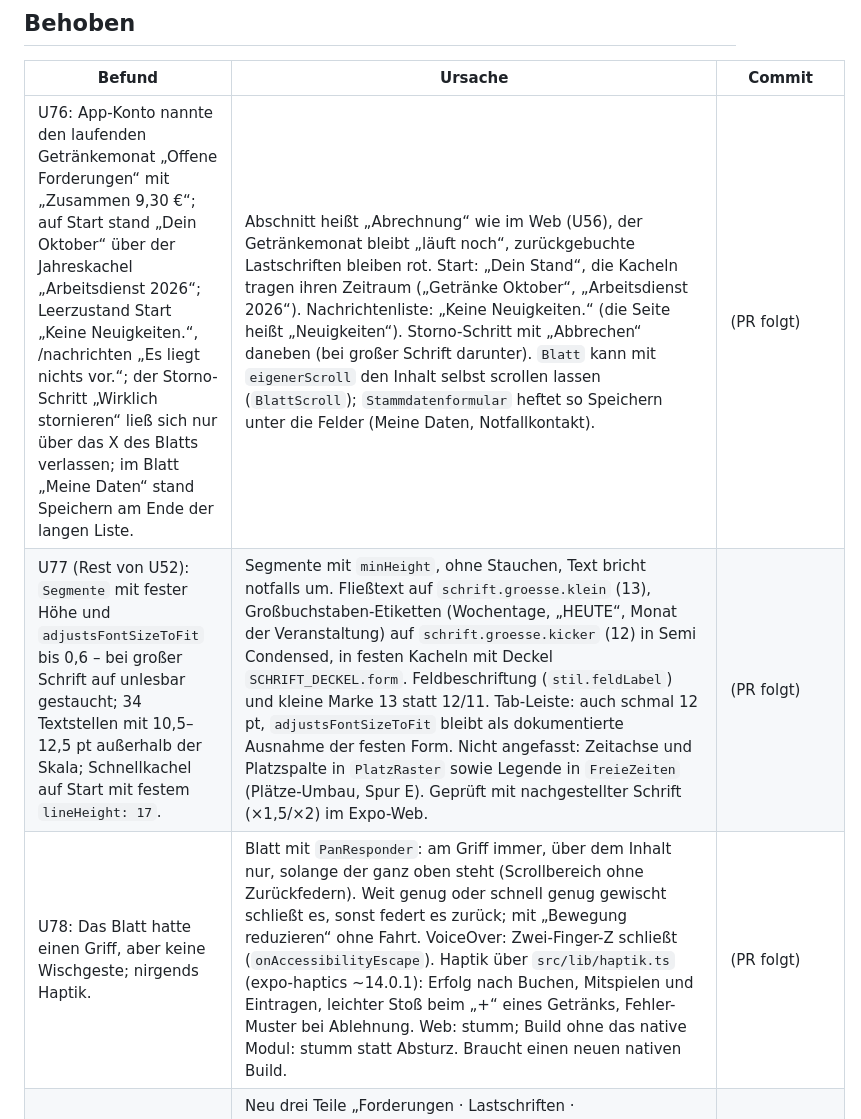
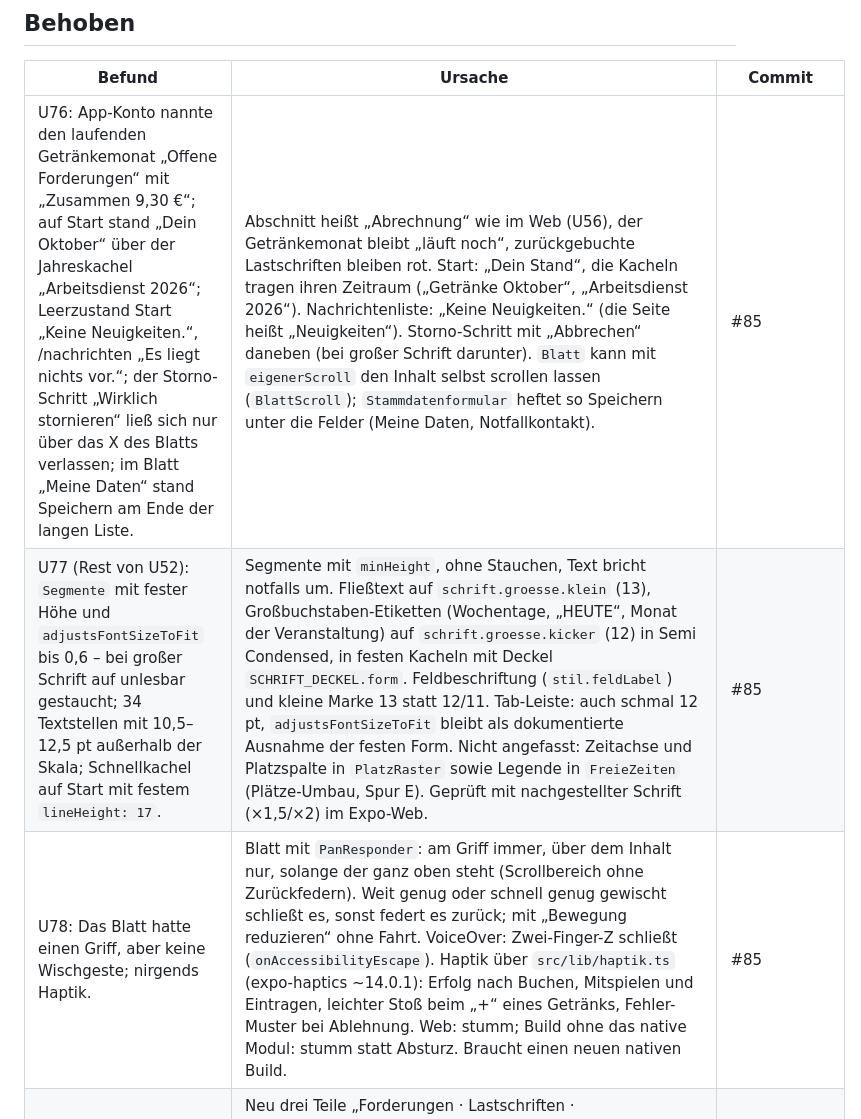
Before and after one commit to dolli17/TCMApp, a Markdown page: docs/testphase-befunde.md, the part around the change. Rendered like a GitHub page.

Commit message:
Befunde: PR-Nummer zu U76–U78
Co-Authored-By: Claude Opus 5.5 (1M context) <noreply@anthropic.com>

```diff
--- a/docs/testphase-befunde.md
+++ b/docs/testphase-befunde.md
@@ -204,9 +204,9 @@ Verdacht, beim Fix klären: Abbuchungstag ist kein Bankarbeitstag (Samstag, 25.1
 
 | Befund | Ursache | Commit |
 |---|---|---|
-| U76: App-Konto nannte den laufenden Getränkemonat „Offene Forderungen“ mit „Zusammen 9,30 €“; auf Start stand „Dein Oktober“ über der Jahreskachel „Arbeitsdienst 2026“; Leerzustand Start „Keine Neuigkeiten.“, /nachrichten „Es liegt nichts vor.“; der Storno-Schritt „Wirklich stornieren“ ließ sich nur über das X des Blatts verlassen; im Blatt „Meine Daten“ stand Speichern am Ende der langen Liste. | Abschnitt heißt „Abrechnung“ wie im Web (U56), der Getränkemonat bleibt „läuft noch“, zurückgebuchte Lastschriften bleiben rot. Start: „Dein Stand“, die Kacheln tragen ihren Zeitraum („Getränke Oktober“, „Arbeitsdienst 2026“). Nachrichtenliste: „Keine Neuigkeiten.“ (die Seite heißt „Neuigkeiten“). Storno-Schritt mit „Abbrechen“ daneben (bei großer Schrift darunter). `Blatt` kann mit `eigenerScroll` den Inhalt selbst scrollen lassen (`BlattScroll`); `Stammdatenformular` heftet so Speichern unter die Felder (Meine Daten, Notfallkontakt). | (PR folgt) |
-| U77 (Rest von U52): `Segmente` mit fester Höhe und `adjustsFontSizeToFit` bis 0,6 – bei großer Schrift auf unlesbar gestaucht; 34 Textstellen mit 10,5–12,5 pt außerhalb der Skala; Schnellkachel auf Start mit festem `lineHeight: 17`. | Segmente mit `minHeight`, ohne Stauchen, Text bricht notfalls um. Fließtext auf `schrift.groesse.klein` (13), Großbuchstaben-Etiketten (Wochentage, „HEUTE“, Monat der Veranstaltung) auf `schrift.groesse.kicker` (12) in Semi Condensed, in festen Kacheln mit Deckel `SCHRIFT_DECKEL.form`. Feldbeschriftung (`stil.feldLabel`) und kleine Marke 13 statt 12/11. Tab-Leiste: auch schmal 12 pt, `adjustsFontSizeToFit` bleibt als dokumentierte Ausnahme der festen Form. Nicht angefasst: Zeitachse und Platzspalte in `PlatzRaster` sowie Legende in `FreieZeiten` (Plätze-Umbau, Spur E). Geprüft mit nachgestellter Schrift (×1,5/×2) im Expo-Web. | (PR folgt) |
-| U78: Das Blatt hatte einen Griff, aber keine Wischgeste; nirgends Haptik. | Blatt mit `PanResponder`: am Griff immer, über dem Inhalt nur, solange der ganz oben steht (Scrollbereich ohne Zurückfedern). Weit genug oder schnell genug gewischt schließt es, sonst federt es zurück; mit „Bewegung reduzieren“ ohne Fahrt. VoiceOver: Zwei-Finger-Z schließt (`onAccessibilityEscape`). Haptik über `src/lib/haptik.ts` (expo-haptics ~14.0.1): Erfolg nach Buchen, Mitspielen und Eintragen, leichter Stoß beim „+“ eines Getränks, Fehler-Muster bei Ablehnung. Web: stumm; Build ohne das native Modul: stumm statt Absturz. Braucht einen neuen nativen Build. | (PR folgt) |
+| U76: App-Konto nannte den laufenden Getränkemonat „Offene Forderungen“ mit „Zusammen 9,30 €“; auf Start stand „Dein Oktober“ über der Jahreskachel „Arbeitsdienst 2026“; Leerzustand Start „Keine Neuigkeiten.“, /nachrichten „Es liegt nichts vor.“; der Storno-Schritt „Wirklich stornieren“ ließ sich nur über das X des Blatts verlassen; im Blatt „Meine Daten“ stand Speichern am Ende der langen Liste. | Abschnitt heißt „Abrechnung“ wie im Web (U56), der Getränkemonat bleibt „läuft noch“, zurückgebuchte Lastschriften bleiben rot. Start: „Dein Stand“, die Kacheln tragen ihren Zeitraum („Getränke Oktober“, „Arbeitsdienst 2026“). Nachrichtenliste: „Keine Neuigkeiten.“ (die Seite heißt „Neuigkeiten“). Storno-Schritt mit „Abbrechen“ daneben (bei großer Schrift darunter). `Blatt` kann mit `eigenerScroll` den Inhalt selbst scrollen lassen (`BlattScroll`); `Stammdatenformular` heftet so Speichern unter die Felder (Meine Daten, Notfallkontakt). | #85 |
+| U77 (Rest von U52): `Segmente` mit fester Höhe und `adjustsFontSizeToFit` bis 0,6 – bei großer Schrift auf unlesbar gestaucht; 34 Textstellen mit 10,5–12,5 pt außerhalb der Skala; Schnellkachel auf Start mit festem `lineHeight: 17`. | Segmente mit `minHeight`, ohne Stauchen, Text bricht notfalls um. Fließtext auf `schrift.groesse.klein` (13), Großbuchstaben-Etiketten (Wochentage, „HEUTE“, Monat der Veranstaltung) auf `schrift.groesse.kicker` (12) in Semi Condensed, in festen Kacheln mit Deckel `SCHRIFT_DECKEL.form`. Feldbeschriftung (`stil.feldLabel`) und kleine Marke 13 statt 12/11. Tab-Leiste: auch schmal 12 pt, `adjustsFontSizeToFit` bleibt als dokumentierte Ausnahme der festen Form. Nicht angefasst: Zeitachse und Platzspalte in `PlatzRaster` sowie Legende in `FreieZeiten` (Plätze-Umbau, Spur E). Geprüft mit nachgestellter Schrift (×1,5/×2) im Expo-Web. | #85 |
+| U78: Das Blatt hatte einen Griff, aber keine Wischgeste; nirgends Haptik. | Blatt mit `PanResponder`: am Griff immer, über dem Inhalt nur, solange der ganz oben steht (Scrollbereich ohne Zurückfedern). Weit genug oder schnell genug gewischt schließt es, sonst federt es zurück; mit „Bewegung reduzieren“ ohne Fahrt. VoiceOver: Zwei-Finger-Z schließt (`onAccessibilityEscape`). Haptik über `src/lib/haptik.ts` (expo-haptics ~14.0.1): Erfolg nach Buchen, Mitspielen und Eintragen, leichter Stoß beim „+“ eines Getränks, Fehler-Muster bei Ablehnung. Web: stumm; Build ohne das native Modul: stumm statt Absturz. Braucht einen neuen nativen Build. | #85 |
 | U50: Die Kasse hatte fünf Reiter (Start · Einzüge · Forderungen · Abrechnen · Einstellungen), am Telefon in zwei Zeilen; das Konzept sieht drei vor. Die rote IBAN-Warnung stand auf drei Kassenseiten, „Einzug vorbereiten“ war auch dann gelb, wenn es nichts einzuziehen gab. | Neu drei Teile „Forderungen · Lastschriften · Getränkemonate“, am Telefon in einer Zeile. Zu tun und Kennzahlen stehen darüber (am Telefon drei schmale Spalten), „Abrechnen“ ist unter Forderungen aufgegangen („Woraus Forderungen entstehen“ mit „Forderung anlegen“ als Zeile), Beitragsarten und Regeln sind Zeilen am Ende. Alte `?abschnitt=start/einzuege/abrechnen/getraenke/einstellungen` leiten um, andere Parameter bleiben. Der Hinweis auf fehlende Gläubiger-ID/IBAN steht einmal über den Reitern in goldSoft mit „Jetzt eintragen“ → `?abschnitt=regeln#iban`, das Feld bekommt den Fokus; auf der Einzug-Seite ebenfalls als Hinweis statt Fehler. Gelb im Kopf ist „Einzug vorbereiten“ nur, wenn es etwas einzuziehen gibt, sonst die erste Aufgabe aus Zu tun (z. B. „September schließen“, öffnet das Blatt des Monats direkt). | #82 |
 | U51: Getränkemonate: „schließen“ sah aus wie eine Statusmarke neben „offen“. Regeln: Monat des Beitragslaufs als Zahlfeld, Format der Bankdatei abgeschnitten. Getränke: Platzhalter „2,80“ wirkte wie ein Wert. Forderungen: 8 Art- und 6 Status-Chips. | Der nächste Schritt eines Monats ist ein kleiner Knopf („Schließen“, „Abrechnen“, „Einziehen“), der Stand bleibt Marke. Monat als Auswahl Januar…Dezember (`optionen` in `@tcm/core`), Feldspalte breiter, damit „Aktuelle Fassung (pain.008.001.08)“ ganz lesbar ist. „Neuer Preis in €“ ohne Zahlplatzhalter. Stand als Auswahlfeld neben der einen Art-Chipreihe (wie U32). | #82 |
 | U37: Volle Rechte (Vorstand, App Admin) wurden per Schalter sofort erteilt, nur das Entziehen fragte nach. | Die Rückfrage gab es nur in eine Richtung. Neu fragt auch das Erteilen inline nach („<Vorname> bekommt volle Rechte: Mitglieder, Kasse, Einstellungen.“ · Abbrechen / Wirklich erteilen); danach Erfolgsmeldung „… hat jetzt volle Rechte“. Die App-Verwaltung hat keine Rollen, dort nichts zu tun. | #76 |
```
